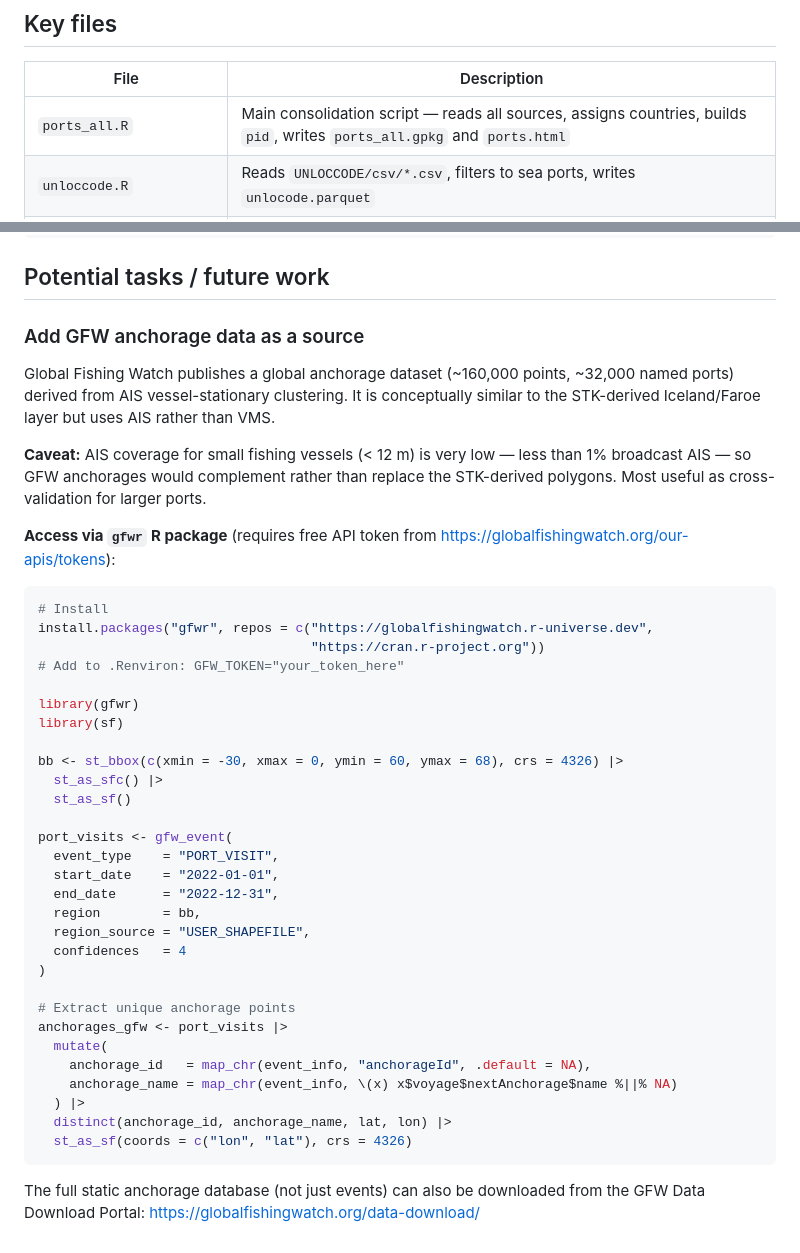
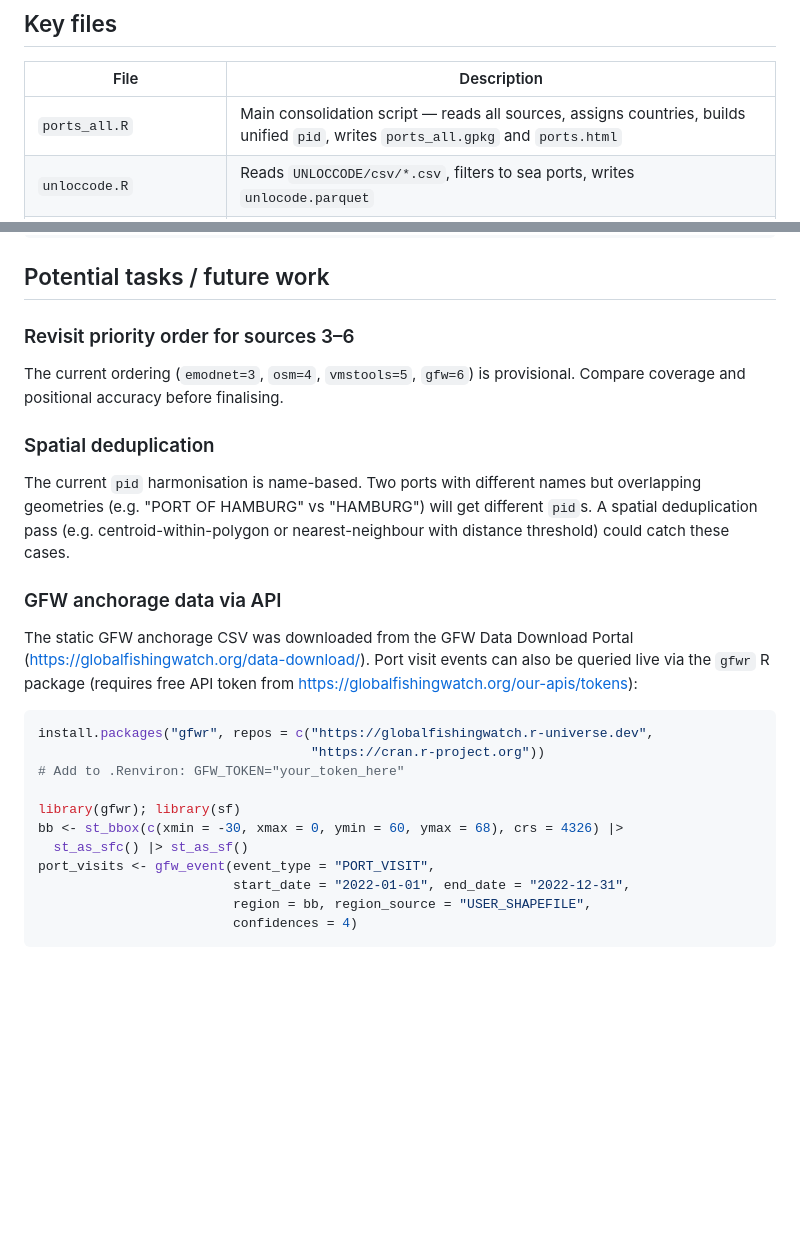
Before and after one commit to einarhjorleifsson/kaenugardr, a Markdown page: AGENTS.md, 2 parts joined by grey strips. Rendered like a GitHub page; blank space fills up the shorter version.

Commit message:
AGENTS: update schema, pid design, priority table, future tasks

````diff
--- a/AGENTS.md
+++ b/AGENTS.md
@@ -8,7 +8,7 @@ reference table with consistent identifiers.
 
 | File | Description |
 |------|-------------|
-| `ports_all.R` | Main consolidation script — reads all sources, assigns countries, builds `pid`, writes `ports_all.gpkg` and `ports.html` |
+| `ports_all.R` | Main consolidation script — reads all sources, assigns countries, builds unified `pid`, writes `ports_all.gpkg` and `ports.html` |
 | `unloccode.R` | Reads `UNLOCCODE/csv/*.csv`, filters to sea ports, writes `unlocode.parquet` |
 | `ports-kvoti.R` | Pulls Icelandic port list from `mar` DB (`kvoti.stadur`), writes `ports_kvoti.parquet` |
 | `ports-iceland-and-faroe.R` | Derives port polygons from STK vessel trails + `ports_kvoti.parquet`, writes `ports_iceland_faroe.gpkg` |
@@ -68,50 +108,35 @@ git checkout main
 
 ## Potential tasks / future work
 
-### Add GFW anchorage data as a source
+### Revisit priority order for sources 3–6
 
-Global Fishing Watch publishes a global anchorage dataset (~160,000 points, ~32,000
-named ports) derived from AIS vessel-stationary clustering. It is conceptually similar
-to the STK-derived Iceland/Faroe layer but uses AIS rather than VMS.
+The current ordering (`emodnet=3`, `osm=4`, `vmstools=5`, `gfw=6`) is
+provisional. Compare coverage and positional accuracy before finalising.
 
-**Caveat:** AIS coverage for small fishing vessels (< 12 m) is very low — less than
-1% broadcast AIS — so GFW anchorages would complement rather than replace the
-STK-derived polygons. Most useful as cross-validation for larger ports.
+### Spatial deduplication
 
-**Access via `gfwr` R package** (requires free API token from
+The current `pid` harmonisation is name-based. Two ports with different names
+but overlapping geometries (e.g. "PORT OF HAMBURG" vs "HAMBURG") will get
+different `pid`s. A spatial deduplication pass (e.g. centroid-within-polygon
+or nearest-neighbour with distance threshold) could catch these cases.
+
+### GFW anchorage data via API
+
+The static GFW anchorage CSV was downloaded from the GFW Data Download Portal
+(https://globalfishingwatch.org/data-download/). Port visit events can also be
+queried live via the `gfwr` R package (requires free API token from
 https://globalfishingwatch.org/our-apis/tokens):
 
 ```r
-# Install
 install.packages("gfwr", repos = c("https://globalfishingwatch.r-universe.dev",
                                    "https://cran.r-project.org"))
 # Add to .Renviron: GFW_TOKEN="your_token_here"
 
-library(gfwr)
-library(sf)
-
+library(gfwr); library(sf)
 bb <- st_bbox(c(xmin = -30, xmax = 0, ymin = 60, ymax = 68), crs = 4326) |>
-  st_as_sfc() |>
-  st_as_sf()
-
-port_visits <- gfw_event(
-  event_type    = "PORT_VISIT",
-  start_date    = "2022-01-01",
-  end_date      = "2022-12-31",
-  region        = bb,
-  region_source = "USER_SHAPEFILE",
-  confidences   = 4
-)
-
-# Extract unique anchorage points
-anchorages_gfw <- port_visits |>
-  mutate(
-    anchorage_id   = map_chr(event_info, "anchorageId", .default = NA),
-    anchorage_name = map_chr(event_info, \(x) x$voyage$nextAnchorage$name %||% NA)
-  ) |>
-  distinct(anchorage_id, anchorage_name, lat, lon) |>
-  st_as_sf(coords = c("lon", "lat"), crs = 4326)
+  st_as_sfc() |> st_as_sf()
+port_visits <- gfw_event(event_type = "PORT_VISIT",
+                         start_date = "2022-01-01", end_date = "2022-12-31",
+                         region = bb, region_source = "USER_SHAPEFILE",
+                         confidences = 4)
 ```
-
-The full static anchorage database (not just events) can also be downloaded from the
-GFW Data Download Portal: https://globalfishingwatch.org/data-download/
````
Also changed, not shown: other parts of AGENTS.md (+40 -0 lines).
